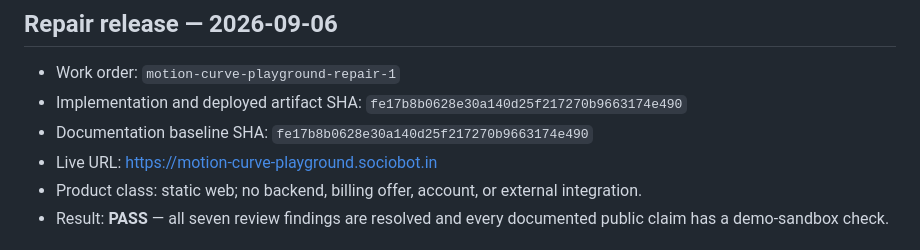
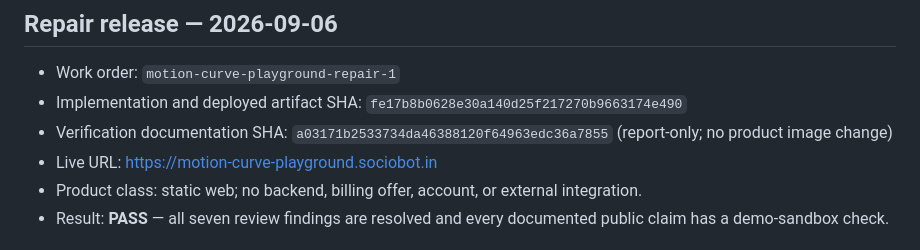
Before and after one commit to B-Divyesh/sf-motion-curve-playground, a Markdown page: .factory/handoff.md, the part around the change. GitHub-like rendering.

Commit message:
docs: identify verification report revision

```diff
--- a/.factory/handoff.md
+++ b/.factory/handoff.md
@@ -4,7 +4,7 @@
 
 - Work order: `motion-curve-playground-repair-1`
 - Implementation and deployed artifact SHA: `fe17b8b0628e30a140d25f217270b9663174e490`
-- Documentation baseline SHA: `fe17b8b0628e30a140d25f217270b9663174e490`
+- Verification documentation SHA: `a03171b2533734da46388120f64963edc36a7855` (report-only; no product image change)
 - Live URL: <https://motion-curve-playground.sociobot.in>
 - Product class: static web; no backend, billing offer, account, or external integration.
 - Result: **PASS** — all seven review findings are resolved and every documented public claim has a demo-sandbox check.
```
